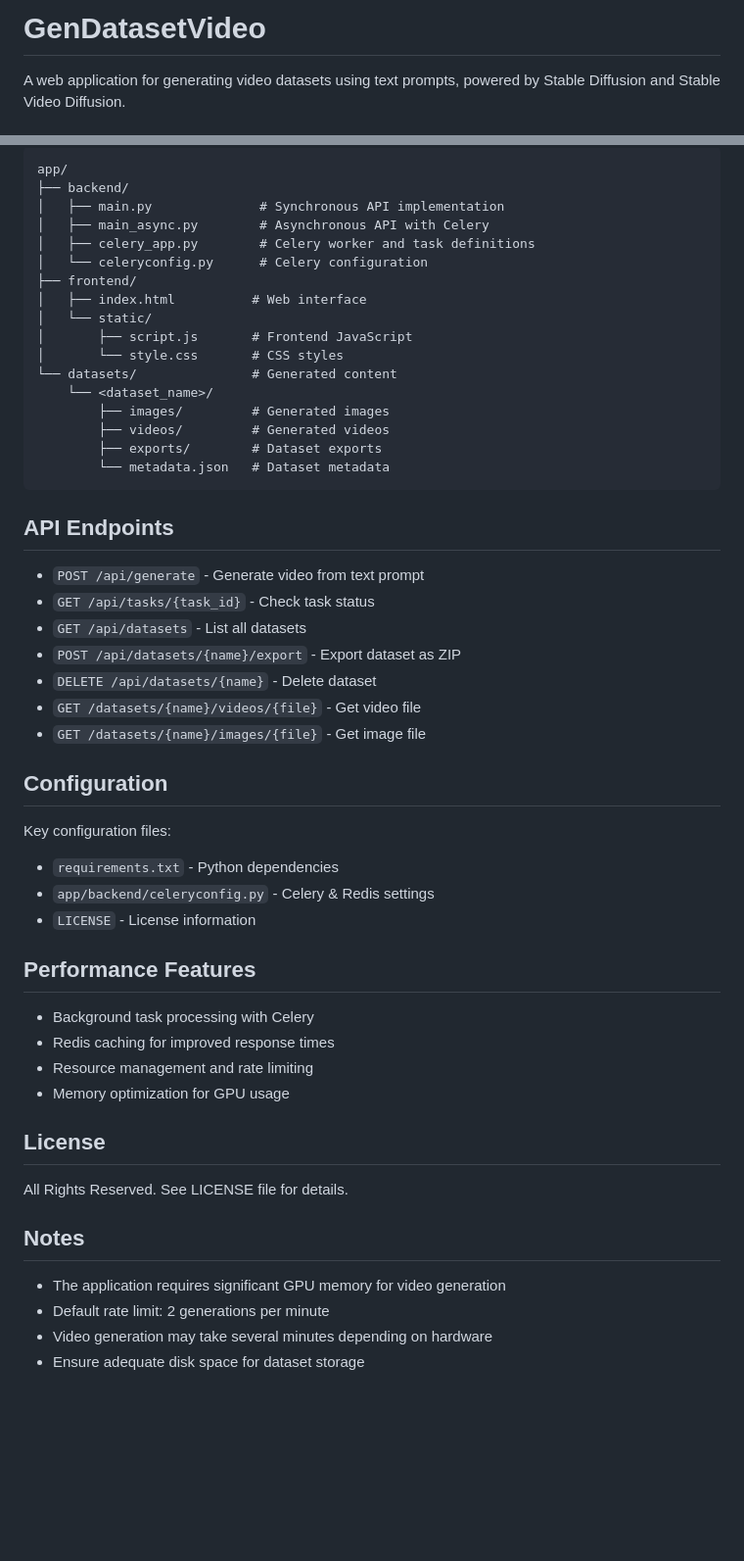
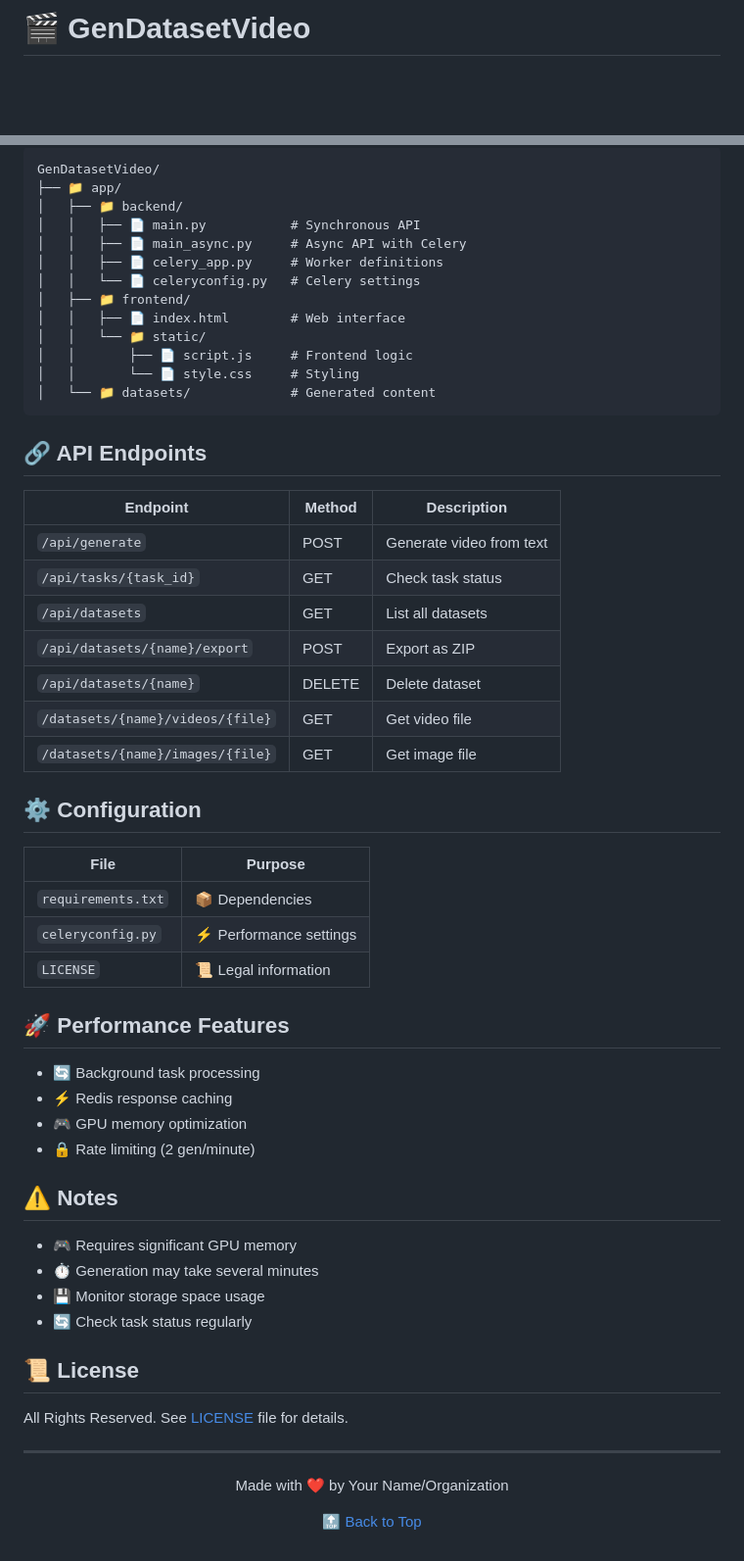
Before and after one commit to JonusNattapong/GenDatasetVideo, a Markdown page: README.md, 2 parts joined by grey strips. Shown at 98% size. Rendered like a GitHub page; blank space fills up the shorter version.

Commit message:
docs: Revamp README for enhanced clarity and structure, adding features, usage instructions, and system requirements

````diff
--- a/README.md
+++ b/README.md
@@ -1,4 +1,4 @@
-# GenDatasetVideo
+# 🎬 GenDatasetVideo
 
-A web application for generating video datasets using text prompts, powered by Stable Diffusion and Stable Video Diffusion.
+<div align="center">
 
@@ -66,55 +98,64 @@ uvicorn app.backend.main_async:app --port 8000
 
 ```
-app/
-├── backend/
-│   ├── main.py              # Synchronous API implementation
-│   ├── main_async.py        # Asynchronous API with Celery
-│   ├── celery_app.py        # Celery worker and task definitions
-│   └── celeryconfig.py      # Celery configuration
-├── frontend/
-│   ├── index.html          # Web interface
-│   └── static/
-│       ├── script.js       # Frontend JavaScript
-│       └── style.css       # CSS styles
-└── datasets/               # Generated content
-    └── <dataset_name>/
-        ├── images/         # Generated images
-        ├── videos/         # Generated videos
-        ├── exports/        # Dataset exports
-        └── metadata.json   # Dataset metadata
+GenDatasetVideo/
+├── 📁 app/
+│   ├── 📁 backend/
+│   │   ├── 📄 main.py           # Synchronous API
+│   │   ├── 📄 main_async.py     # Async API with Celery
+│   │   ├── 📄 celery_app.py     # Worker definitions
+│   │   └── 📄 celeryconfig.py   # Celery settings
+│   ├── 📁 frontend/
+│   │   ├── 📄 index.html        # Web interface
+│   │   └── 📁 static/
+│   │       ├── 📄 script.js     # Frontend logic
+│   │       └── 📄 style.css     # Styling
+│   └── 📁 datasets/             # Generated content
 ```
 
-## API Endpoints
+## 🔗 API Endpoints
 
-- `POST /api/generate` - Generate video from text prompt
-- `GET /api/tasks/{task_id}` - Check task status
-- `GET /api/datasets` - List all datasets
-- `POST /api/datasets/{name}/export` - Export dataset as ZIP
-- `DELETE /api/datasets/{name}` - Delete dataset
-- `GET /datasets/{name}/videos/{file}` - Get video file
-- `GET /datasets/{name}/images/{file}` - Get image file
+| Endpoint | Method | Description |
+|----------|--------|-------------|
+| `/api/generate` | POST | Generate video from text |
+| `/api/tasks/{task_id}` | GET | Check task status |
+| `/api/datasets` | GET | List all datasets |
+| `/api/datasets/{name}/export` | POST | Export as ZIP |
+| `/api/datasets/{name}` | DELETE | Delete dataset |
+| `/datasets/{name}/videos/{file}` | GET | Get video file |
+| `/datasets/{name}/images/{file}` | GET | Get image file |
 
-## Configuration
+## ⚙️ Configuration
 
-Key configuration files:
-- `requirements.txt` - Python dependencies
-- `app/backend/celeryconfig.py` - Celery & Redis settings
-- `LICENSE` - License information
+| File | Purpose |
+|------|---------|
+| `requirements.txt` | 📦 Dependencies |
+| `celeryconfig.py` | ⚡ Performance settings |
+| `LICENSE` | 📜 Legal information |
 
-## Performance Features
+## 🚀 Performance Features
 
-- Background task processing with Celery
-- Redis caching for improved response times
-- Resource management and rate limiting
-- Memory optimization for GPU usage
+- 🔄 Background task processing
+- ⚡ Redis response caching
+- 🎮 GPU memory optimization
+- 🔒 Rate limiting (2 gen/minute)
 
-## License
+## ⚠️ Notes
 
-All Rights Reserved. See LICENSE file for details.
+- 🎮 Requires significant GPU memory
+- ⏱️ Generation may take several minutes
+- 💾 Monitor storage space usage
+- 🔄 Check task status regularly
 
-## Notes
+## 📜 License
 
-- The application requires significant GPU memory for video generation
-- Default rate limit: 2 generations per minute
-- Video generation may take several minutes depending on hardware
-- Ensure adequate disk space for dataset storage
+All Rights Reserved. See [LICENSE](LICENSE) file for details.
+
+---
+
+<div align="center">
+
+Made with ❤️ by Your Name/Organization
+
+[🔝 Back to Top](#-gendatasetvideo)
+
+</div>
````
Also changed, not shown: other parts of README.md (+55 -23 lines).
